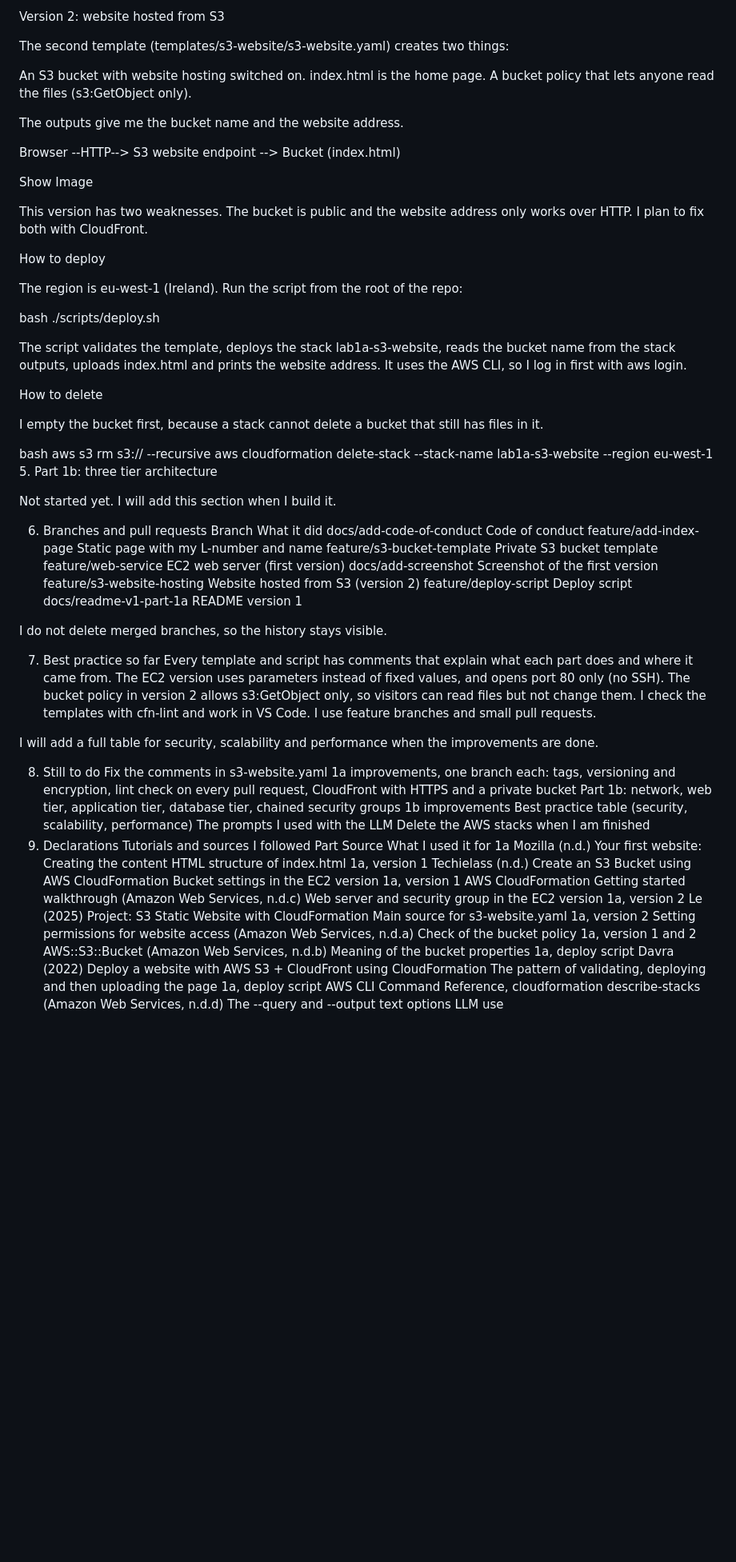
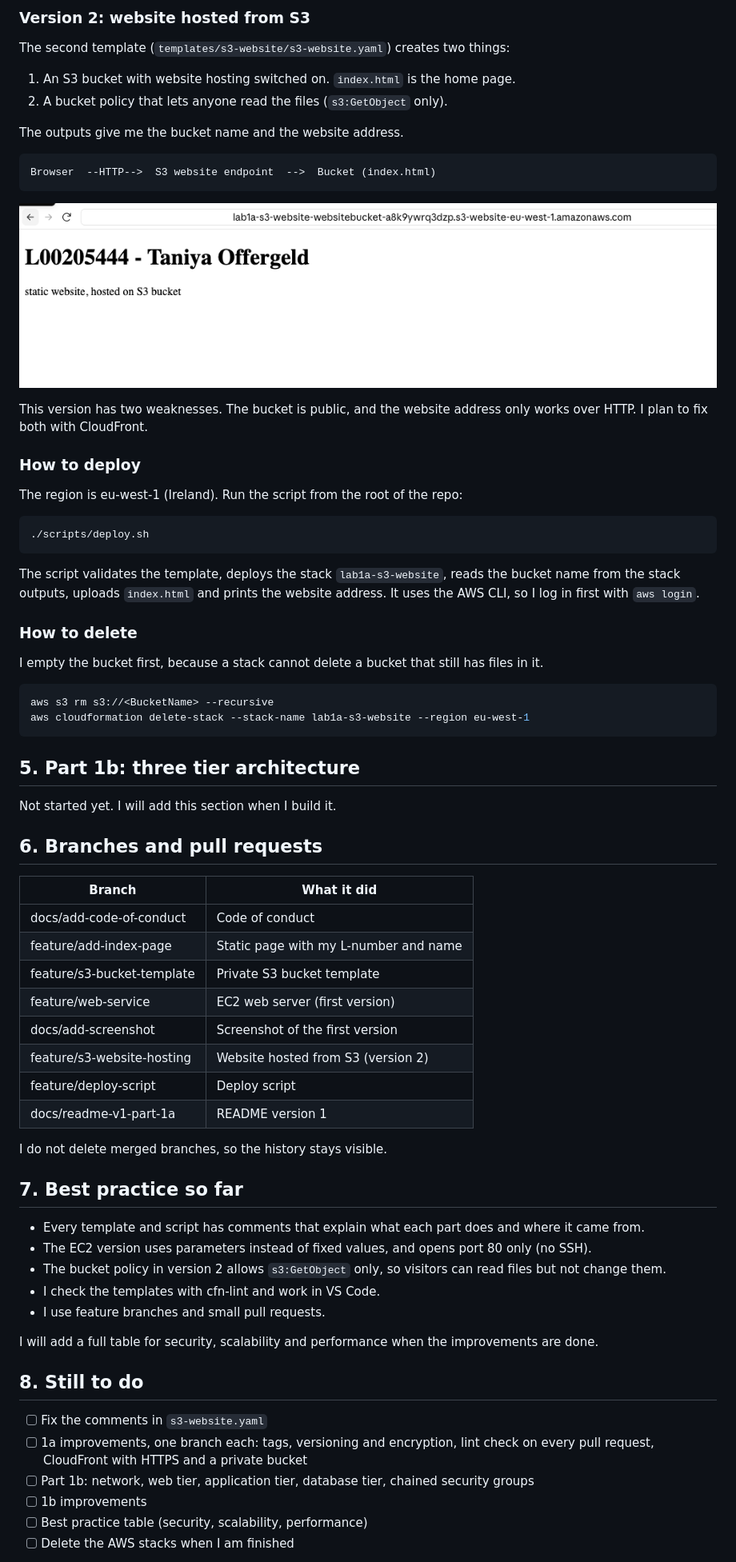
Before and after one commit to Taniyeah/L00205444-cloudformation-lab1, a Markdown page: README.md, the part around one of its changes. Shown at 80% size. Rendered like a GitHub page; blank space fills up the shorter version.

Commit message:
README v1.1: fix formatting

````diff
--- a/README.md
+++ b/README.md
@@ -47,80 +60,71 @@ It has a weakness. The page is typed into the start up script of the server, so
 
-Version 2: website hosted from S3
-
-The second template (templates/s3-website/s3-website.yaml) creates two things:
-
-An S3 bucket with website hosting switched on. index.html is the home page.
-A bucket policy that lets anyone read the files (s3:GetObject only).
+### Version 2: website hosted from S3
+The second template (`templates/s3-website/s3-website.yaml`) creates two things:
+1. An S3 bucket with website hosting switched on. `index.html` is the home page.
+2. A bucket policy that lets anyone read the files (`s3:GetObject` only).
 
 The outputs give me the bucket name and the website address.
 
+```
 Browser  --HTTP-->  S3 website endpoint  -->  Bucket (index.html)
+```
 
-Show Image
+![Website hosted from S3](docs/images/s3-website.png)
 
-This version has two weaknesses. The bucket is public and the website address only works over HTTP. I plan to fix both with CloudFront.
+This version has two weaknesses. The bucket is public, and the website address only works over HTTP. I plan to fix both with CloudFront.
 
-How to deploy
-
+### How to deploy
 The region is eu-west-1 (Ireland). Run the script from the root of the repo:
 
-bash
+```bash
 ./scripts/deploy.sh
+```
 
-The script validates the template, deploys the stack lab1a-s3-website, reads the bucket name from the stack outputs, uploads index.html and prints the website address. It uses the AWS CLI, so I log in first with aws login.
+The script validates the template, deploys the stack `lab1a-s3-website`, reads the bucket name from the stack outputs, uploads `index.html` and prints the website address. It uses the AWS CLI, so I log in first with `aws login`.
 
-How to delete
-
+### How to delete
 I empty the bucket first, because a stack cannot delete a bucket that still has files in it.
 
-bash
+```bash
 aws s3 rm s3://<BucketName> --recursive
 aws cloudformation delete-stack --stack-name lab1a-s3-website --region eu-west-1
-5. Part 1b: three tier architecture
+```
+
+## 5. Part 1b: three tier architecture
 
 Not started yet. I will add this section when I build it.
 
-6. Branches and pull requests
-Branch	What it did
-docs/add-code-of-conduct	Code of conduct
-feature/add-index-page	Static page with my L-number and name
-feature/s3-bucket-template	Private S3 bucket template
-feature/web-service	EC2 web server (first version)
-docs/add-screenshot	Screenshot of the first version
-feature/s3-website-hosting	Website hosted from S3 (version 2)
-feature/deploy-script	Deploy script
-docs/readme-v1-part-1a	README version 1
+## 6. Branches and pull requests
+
+| Branch | What it did |
+|---|---|
+| docs/add-code-of-conduct | Code of conduct |
+| feature/add-index-page | Static page with my L-number and name |
+| feature/s3-bucket-template | Private S3 bucket template |
+| feature/web-service | EC2 web server (first version) |
+| docs/add-screenshot | Screenshot of the first version |
+| feature/s3-website-hosting | Website hosted from S3 (version 2) |
+| feature/deploy-script | Deploy script |
+| docs/readme-v1-part-1a | README version 1 |
 
 I do not delete merged branches, so the history stays visible.
 
-7. Best practice so far
-Every template and script has comments that explain what each part does and where it came from.
-The EC2 version uses parameters instead of fixed values, and opens port 80 only (no SSH).
-The bucket policy in version 2 allows s3:GetObject only, so visitors can read files but not change them.
-I check the templates with cfn-lint and work in VS Code.
-I use feature branches and small pull requests.
+## 7. Best practice so far
+
+- Every template and script has comments that explain what each part does and where it came from.
+- The EC2 version uses parameters instead of fixed values, and opens port 80 only (no SSH).
+- The bucket policy in version 2 allows `s3:GetObject` only, so visitors can read files but not change them.
+- I check the templates with cfn-lint and work in VS Code.
+- I use feature branches and small pull requests.
 
 I will add a full table for security, scalability and performance when the improvements are done.
 
-8. Still to do
- Fix the comments in s3-website.yaml
- 1a improvements, one branch each: tags, versioning and encryption, lint check on every pull request, CloudFront with HTTPS and a private bucket
- Part 1b: network, web tier, application tier, database tier, chained security groups
- 1b improvements
- Best practice table (security, scalability, performance)
- The prompts I used with the LLM
- Delete the AWS stacks when I am finished
-9. Declarations
-Tutorials and sources I followed
-Part	Source	What I used it for
-1a	Mozilla (n.d.) Your first website: Creating the content	HTML structure of index.html
-1a, version 1	Techielass (n.d.) Create an S3 Bucket using AWS CloudFormation	Bucket settings in the EC2 version
-1a, version 1	AWS CloudFormation Getting started walkthrough (Amazon Web Services, n.d.c)	Web server and security group in the EC2 version
-1a, version 2	Le (2025) Project: S3 Static Website with CloudFormation	Main source for s3-website.yaml
-1a, version 2	Setting permissions for website access (Amazon Web Services, n.d.a)	Check of the bucket policy
-1a, version 1 and 2	AWS::S3::Bucket (Amazon Web Services, n.d.b)	Meaning of the bucket properties
-1a, deploy script	Davra (2022) Deploy a website with AWS S3 + CloudFront using CloudFormation	The pattern of validating, deploying and then uploading the page
-1a, deploy script	AWS CLI Command Reference, cloudformation describe-stacks (Amazon Web Services, n.d.d)	The --query and --output text options
-LLM use
+## 8. Still to do
 
+- [ ] Fix the comments in `s3-website.yaml`
+- [ ] 1a improvements, one branch each: tags, versioning and encryption, lint check on every pull request, CloudFront with HTTPS and a private bucket
+- [ ] Part 1b: network, web tier, application tier, database tier, chained security groups
+- [ ] 1b improvements
+- [ ] Best practice table (security, scalability, performance)
+- [ ] Delete the AWS stacks when I am finished
 
````
Also changed, not shown: other parts of README.md (+71 -42 lines).
